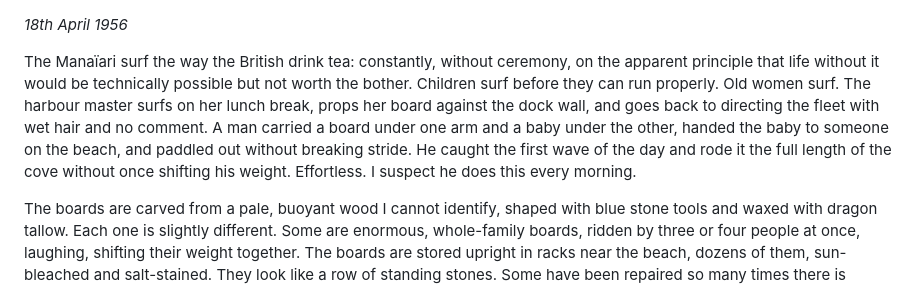
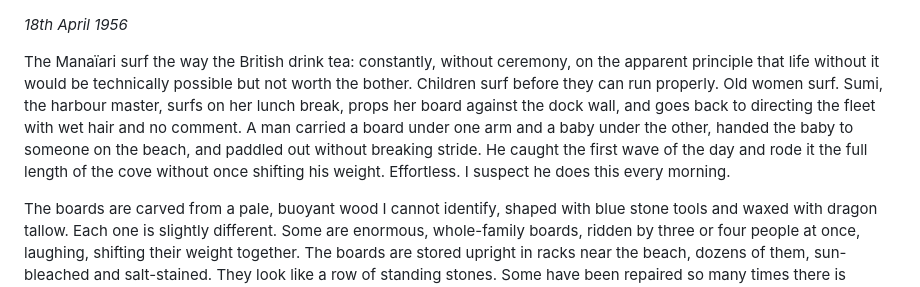
Before and after one commit to ralovely/blule-dragons-tales, a Markdown page: manuscript/2-entries/66-the-sea-the-surfers-T3-T5.md, the part around the change. Drawn GitHub-style.

Commit message:
Give village residents continuity in entry 66
Amp-Thread-ID: T-01a10876-3693-762c-a981-3ba7801e3947

```diff
--- a/manuscript/2-entries/66-the-sea-the-surfers-T3-T5.md
+++ b/manuscript/2-entries/66-the-sea-the-surfers-T3-T5.md
@@ -1,6 +1,6 @@
 *18th April 1956*
 
-The Manaïari surf the way the British drink tea: constantly, without ceremony, on the apparent principle that life without it would be technically possible but not worth the bother. Children surf before they can run properly. Old women surf. The harbour master surfs on her lunch break, props her board against the dock wall, and goes back to directing the fleet with wet hair and no comment. A man carried a board under one arm and a baby under the other, handed the baby to someone on the beach, and paddled out without breaking stride. He caught the first wave of the day and rode it the full length of the cove without once shifting his weight. Effortless. I suspect he does this every morning.
+The Manaïari surf the way the British drink tea: constantly, without ceremony, on the apparent principle that life without it would be technically possible but not worth the bother. Children surf before they can run properly. Old women surf. Sumi, the harbour master, surfs on her lunch break, props her board against the dock wall, and goes back to directing the fleet with wet hair and no comment. A man carried a board under one arm and a baby under the other, handed the baby to someone on the beach, and paddled out without breaking stride. He caught the first wave of the day and rode it the full length of the cove without once shifting his weight. Effortless. I suspect he does this every morning.
 
 The boards are carved from a pale, buoyant wood I cannot identify, shaped with blue stone tools and waxed with dragon tallow. Each one is slightly different. Some are enormous, whole-family boards, ridden by three or four people at once, laughing, shifting their weight together. The boards are stored upright in racks near the beach, dozens of them, sun-bleached and salt-stained. They look like a row of standing stones. Some have been repaired so many times there is almost nothing of the original left. A board, like a dragon's nest, becomes a record of its use.
 
```
